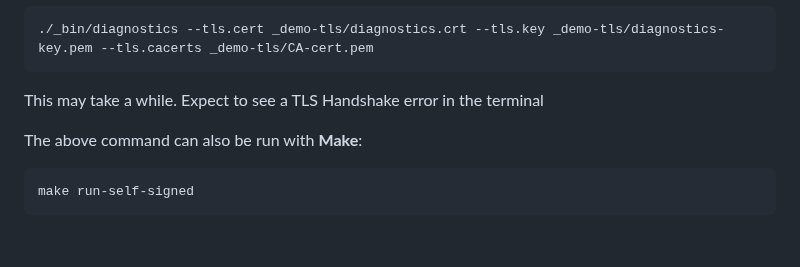
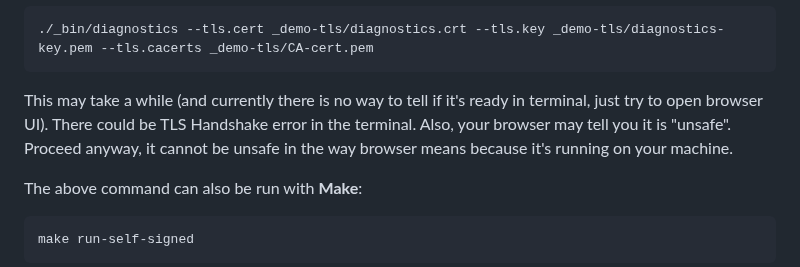
Before and after one commit to erigontech/diagnostics, a Markdown page: README.md, the part around the change. Drawn GitHub-style; blank space fills up the shorter version.

Commit message:
Slightly update build and run section

````diff
--- a/README.md
+++ b/README.md
@@ -122,7 +122,7 @@ To run with premade self-signed certificates for TLS (mandatory for HTTP/2), use
 ./_bin/diagnostics --tls.cert _demo-tls/diagnostics.crt --tls.key _demo-tls/diagnostics-key.pem --tls.cacerts _demo-tls/CA-cert.pem
 ```
 
-This may take a while. Expect to see a TLS Handshake error in the terminal
+This may take a while (and currently there is no way to tell if it's ready in terminal, just try to open browser UI). There could be TLS Handshake error in the terminal. Also, your browser may tell you it is "unsafe". Proceed anyway, it cannot be unsafe in the way browser means because it's running on your machine.
 
 The above command can also be run with **Make**:
 
````
